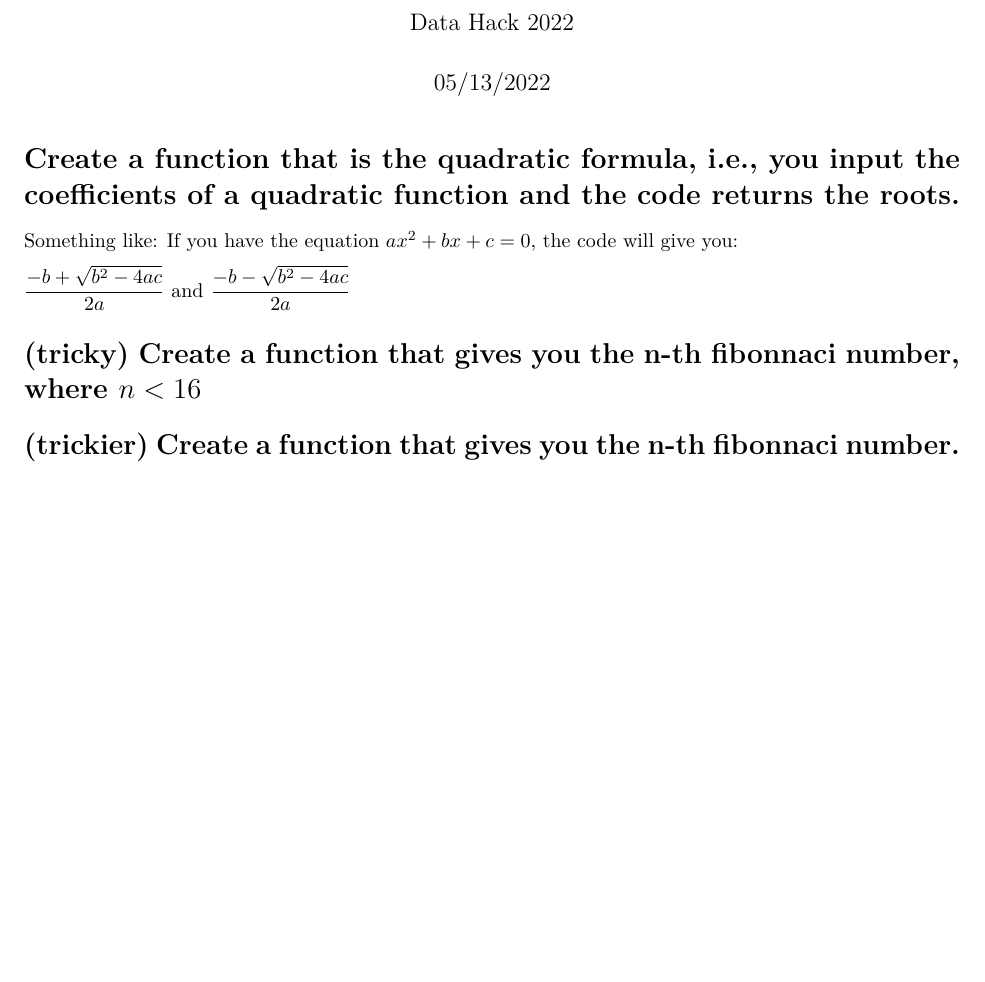
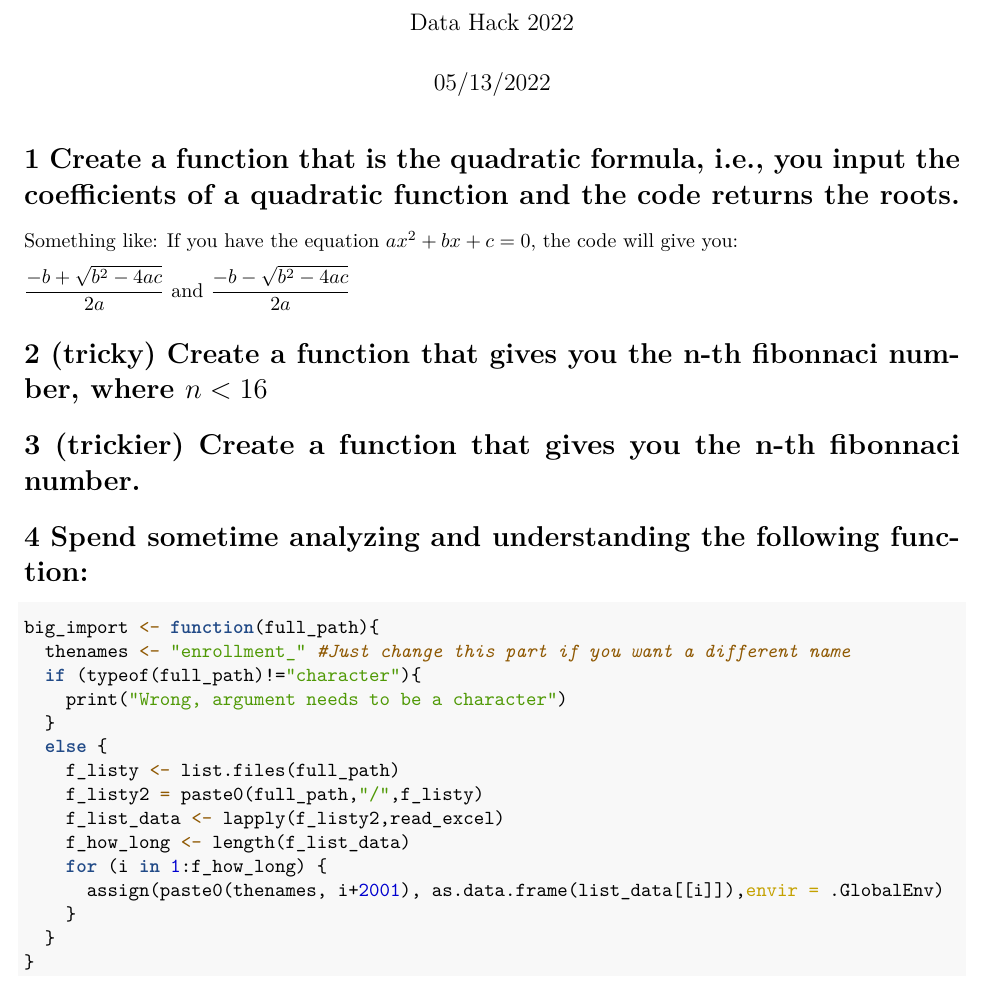
Before and after one commit to michaeltopper1/data_hack_2022, an R Markdown document (lectures/Week 7/week7.Rmd): part of the page, cut so that both start at the same text, the shorter picture padded with empty space. The pictures show the output file lectures/Week 7/week7.pdf that the author committed with the source.

Commit message:
and a little more

````diff
--- a/lectures/Week 7/week7.Rmd
+++ b/lectures/Week 7/week7.Rmd
@@ -13,14 +13,32 @@ knitr::opts_chunk$set(echo = TRUE)
 ```
 
 
-# Create a function that is the quadratic formula, i.e., you input the coefficients of a quadratic function and the code returns the roots.
+# 1 Create a function that is the quadratic formula, i.e., you input the coefficients of a quadratic function and the code returns the roots.
 
 Something like: If you have the equation $ax^2 + bx + c = 0$, the code will give you:
 
 $\dfrac{- b + \sqrt{b^2 - 4ac}}{2a}$ and  $\dfrac{- b - \sqrt{b^2 - 4ac}}{2a}$
 
-#
+# 2 (tricky) Create a function that gives you the n-th fibonnaci number, where $n < 16$
 
-# (tricky) Create a function that gives you the n-th fibonnaci number, where $n < 16$
+# 3 (trickier) Create a function that gives you the n-th fibonnaci number.
 
-# (trickier) Create a function that gives you the n-th fibonnaci number.
+# 4 Spend sometime analyzing and understanding the following function:
+
+```{r}
+big_import <- function(full_path){
+  thenames <- "enrollment_" #Just change this part if you want a different name
+  if (typeof(full_path)!="character"){
+    print("Wrong, argument needs to be a character")
+  }
+  else {
+    f_listy <- list.files(full_path)
+    f_listy2 = paste0(full_path,"/",f_listy)
+    f_list_data <- lapply(f_listy2,read_excel)
+    f_how_long <- length(f_list_data)
+    for (i in 1:f_how_long) {
+      assign(paste0(thenames, i+2001), as.data.frame(list_data[[i]]),envir = .GlobalEnv)
+    }
+  }
+}
+```
````
Also changed, not shown: lectures/Week 7/week7_script.R (+4 -9 lines), lectures/Week 7/week7.pdf.
